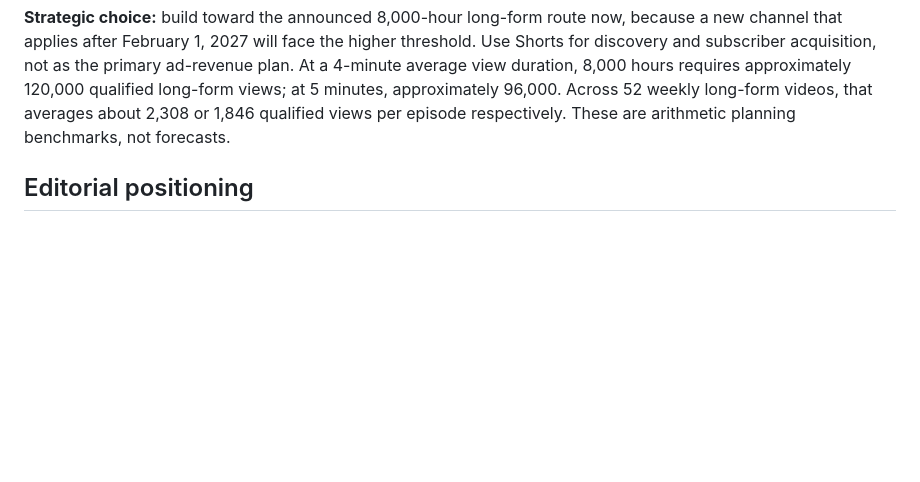
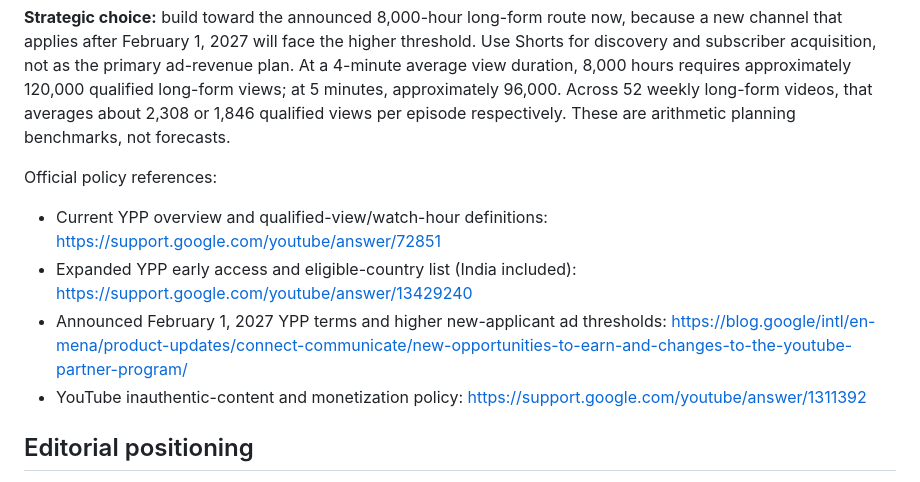
Before and after one commit to sudhir-bahadure/tube-automa, a Markdown page: GROWTH_STRATEGY_2026.md, the part around the change. Rendered like a GitHub page; blank space fills up the shorter version.

Commit message:
research: add official YPP and monetization policy references

```diff
--- a/GROWTH_STRATEGY_2026.md
+++ b/GROWTH_STRATEGY_2026.md
@@ -38,6 +38,13 @@ The expanded YPP early-access thresholds (500 subscribers, 3 valid public upload
 Shorts Feed watch time does not count towards the long-form watch-hour route. Private and unlisted videos also do not count. Reaching a threshold does not guarantee acceptance: YouTube reviews the whole channel for policy compliance.
 
 **Strategic choice:** build toward the announced 8,000-hour long-form route now, because a new channel that applies after February 1, 2027 will face the higher threshold. Use Shorts for discovery and subscriber acquisition, not as the primary ad-revenue plan. At a 4-minute average view duration, 8,000 hours requires approximately 120,000 qualified long-form views; at 5 minutes, approximately 96,000. Across 52 weekly long-form videos, that averages about 2,308 or 1,846 qualified views per episode respectively. These are arithmetic planning benchmarks, not forecasts.
+
+
+Official policy references:
+- Current YPP overview and qualified-view/watch-hour definitions: https://support.google.com/youtube/answer/72851
+- Expanded YPP early access and eligible-country list (India included): https://support.google.com/youtube/answer/13429240
+- Announced February 1, 2027 YPP terms and higher new-applicant ad thresholds: https://blog.google/intl/en-mena/product-updates/connect-communicate/new-opportunities-to-earn-and-changes-to-the-youtube-partner-program/
+- YouTube inauthentic-content and monetization policy: https://support.google.com/youtube/answer/1311392
 
 ## Editorial positioning
 
```
